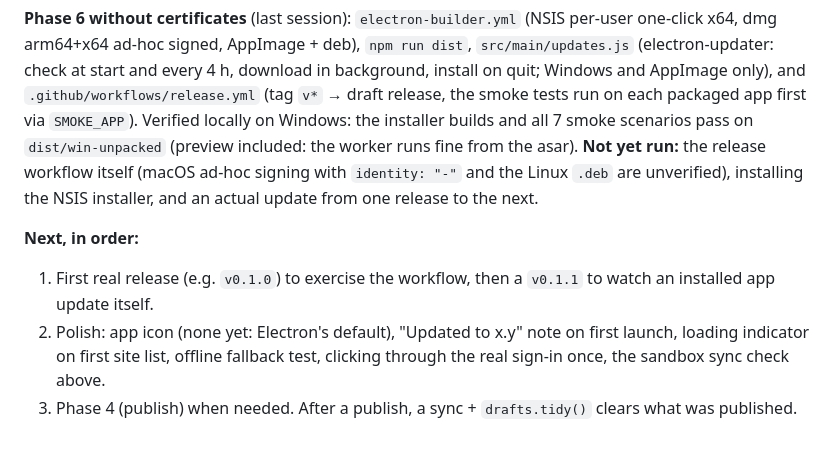
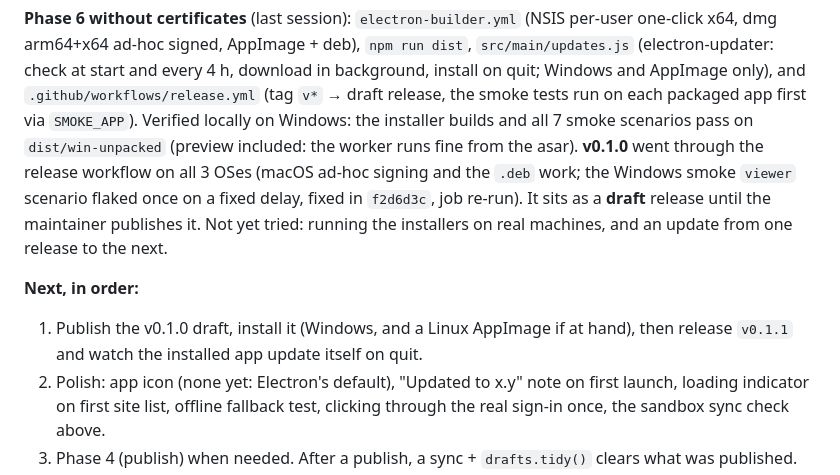
Before and after one commit to php-kirigami/kiri-studio, a Markdown page: docs/PLAN.md, the part around the change. GitHub-like rendering; blank space fills up the shorter version.

Commit message:
docs: handoff after the v0.1.0 release run
Co-Authored-By: Claude Opus 5.5 <noreply@anthropic.com>

```diff
--- a/docs/PLAN.md
+++ b/docs/PLAN.md
@@ -35,13 +35,16 @@ only), and `.github/workflows/release.yml` (tag `v*` → draft release, the
 smoke tests run on each packaged app first via `SMOKE_APP`). Verified
 locally on Windows: the installer builds and all 7 smoke scenarios pass on
 `dist/win-unpacked` (preview included: the worker runs fine from the asar).
-**Not yet run:** the release workflow itself (macOS ad-hoc signing with
-`identity: "-"` and the Linux `.deb` are unverified), installing the NSIS
-installer, and an actual update from one release to the next.
+**v0.1.0** went through the release workflow on all 3 OSes (macOS ad-hoc
+signing and the `.deb` work; the Windows smoke `viewer` scenario flaked
+once on a fixed delay, fixed in `f2d6d3c`, job re-run). It sits as a
+**draft** release until the maintainer publishes it. Not yet tried: running
+the installers on real machines, and an update from one release to the next.
 
 **Next, in order:**
-1. First real release (e.g. `v0.1.0`) to exercise the workflow, then a
-   `v0.1.1` to watch an installed app update itself.
+1. Publish the v0.1.0 draft, install it (Windows, and a Linux AppImage if at
+   hand), then release `v0.1.1` and watch the installed app update itself on
+   quit.
 2. Polish: app icon (none yet: Electron's default), "Updated to x.y" note on
    first launch, loading indicator on first site list, offline fallback
    test, clicking through the real sign-in once, the sandbox sync check
```
